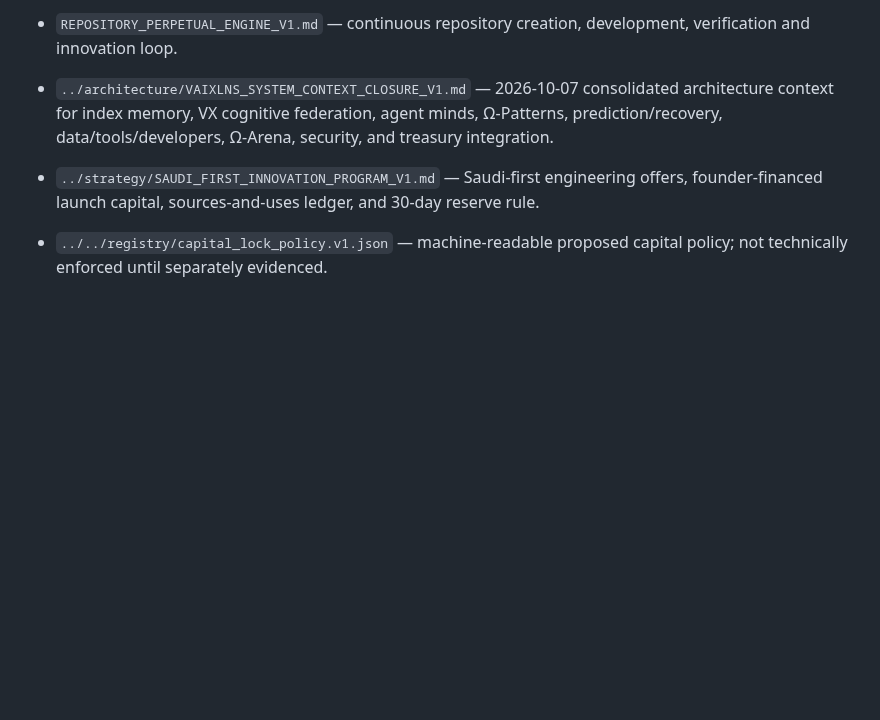
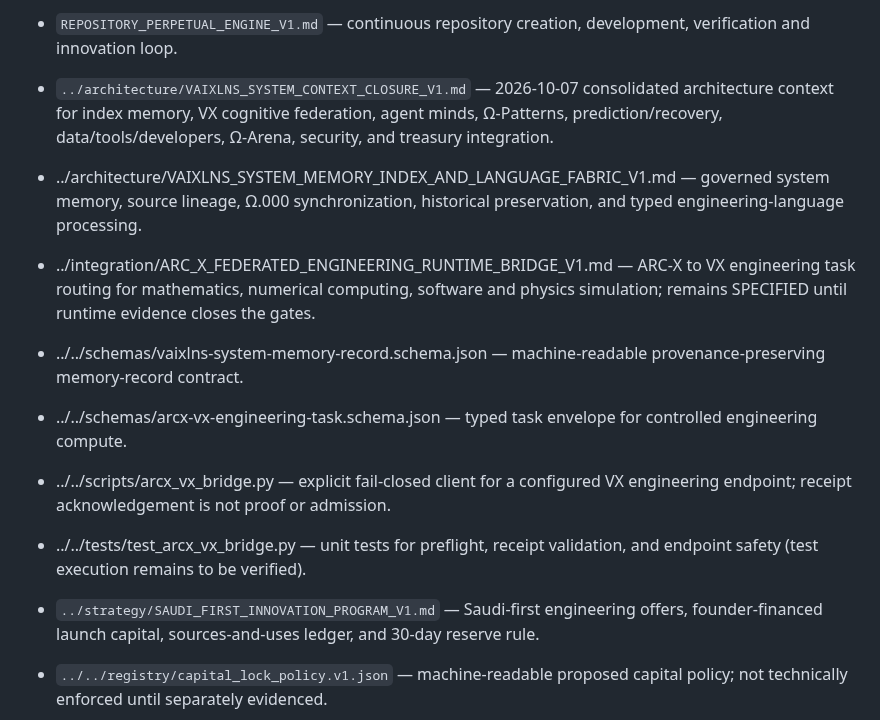
Before and after one commit to fisallllll280-code/VAIXLNS, a Markdown page: docs/indexes/README.md, the part around the change. Rendered like a GitHub page; blank space fills up the shorter version.

Commit message:
docs(index): link engineering bridge and governed memory fabric

```diff
--- a/docs/indexes/README.md
+++ b/docs/indexes/README.md
@@ -21,6 +21,13 @@
 - `REPOSITORY_PERPETUAL_ENGINE_V1.md` — continuous repository creation, development, verification and innovation loop.
 
 - `../architecture/VAIXLNS_SYSTEM_CONTEXT_CLOSURE_V1.md` — 2026-10-07 consolidated architecture context for index memory, VX cognitive federation, agent minds, Ω-Patterns, prediction/recovery, data/tools/developers, Ω-Arena, security, and treasury integration.
+- ../architecture/VAIXLNS_SYSTEM_MEMORY_INDEX_AND_LANGUAGE_FABRIC_V1.md — governed system memory, source lineage, Ω.000 synchronization, historical preservation, and typed engineering-language processing.
+- ../integration/ARC_X_FEDERATED_ENGINEERING_RUNTIME_BRIDGE_V1.md — ARC-X to VX engineering task routing for mathematics, numerical computing, software and physics simulation; remains SPECIFIED until runtime evidence closes the gates.
+- ../../schemas/vaixlns-system-memory-record.schema.json — machine-readable provenance-preserving memory-record contract.
+- ../../schemas/arcx-vx-engineering-task.schema.json — typed task envelope for controlled engineering compute.
+- ../../scripts/arcx_vx_bridge.py — explicit fail-closed client for a configured VX engineering endpoint; receipt acknowledgement is not proof or admission.
+- ../../tests/test_arcx_vx_bridge.py — unit tests for preflight, receipt validation, and endpoint safety (test execution remains to be verified).
+
 
 - `../strategy/SAUDI_FIRST_INNOVATION_PROGRAM_V1.md` — Saudi-first engineering offers, founder-financed launch capital, sources-and-uses ledger, and 30-day reserve rule.
 - `../../registry/capital_lock_policy.v1.json` — machine-readable proposed capital policy; not technically enforced until separately evidenced.
```
